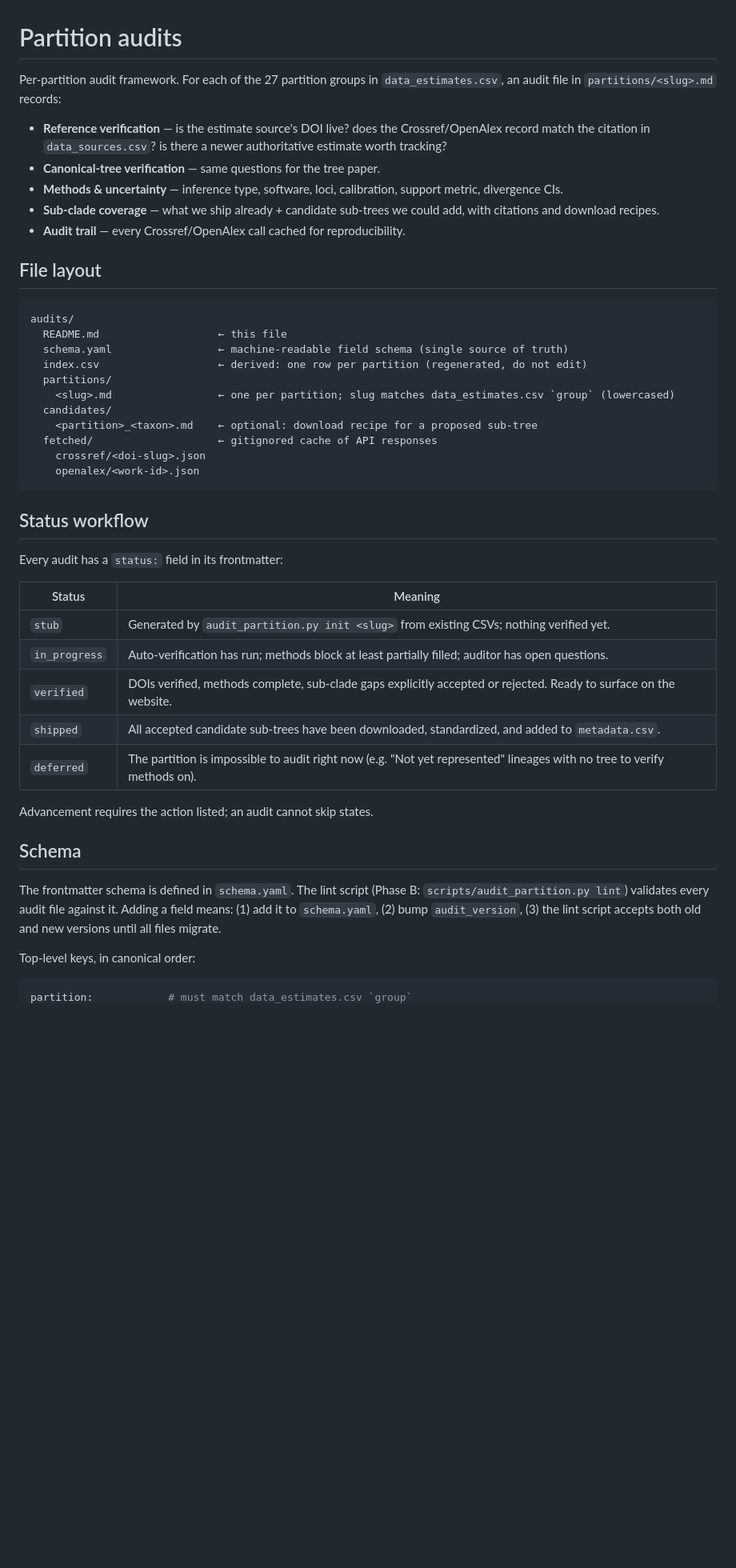
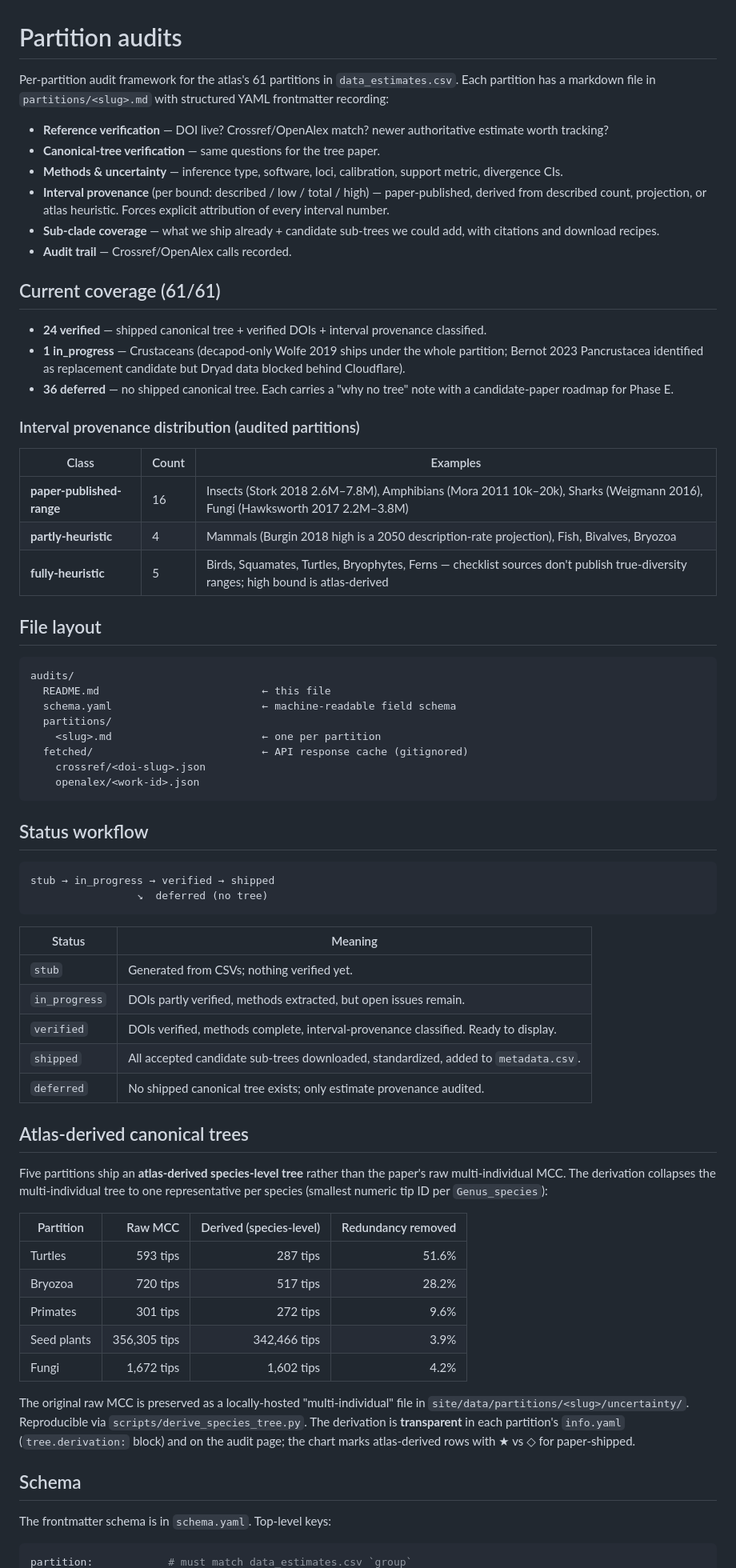
Before and after one commit to franciscorichter/phylo-species-atlas, a Markdown page: audits/README.md, the part around one of its changes. Shown at 80% size. Drawn GitHub-style; blank space fills up the shorter version.

````diff
--- a/audits/README.md
+++ b/audits/README.md
@@ -1,57 +1,91 @@
 # Partition audits
 
-Per-partition audit framework. For each of the 27 partition groups in
-`data_estimates.csv`, an audit file in `partitions/<slug>.md` records:
+Per-partition audit framework for the atlas's 61 partitions in
+`data_estimates.csv`. Each partition has a markdown file in
+`partitions/<slug>.md` with structured YAML frontmatter recording:
 
-- **Reference verification** — is the estimate source's DOI live? does the
-  Crossref/OpenAlex record match the citation in `data_sources.csv`? is there
-  a newer authoritative estimate worth tracking?
+- **Reference verification** — DOI live? Crossref/OpenAlex match? newer
+  authoritative estimate worth tracking?
 - **Canonical-tree verification** — same questions for the tree paper.
 - **Methods & uncertainty** — inference type, software, loci, calibration,
   support metric, divergence CIs.
+- **Interval provenance** (per bound: described / low / total / high) —
+  paper-published, derived from described count, projection, or atlas
+  heuristic. Forces explicit attribution of every interval number.
 - **Sub-clade coverage** — what we ship already + candidate sub-trees we
   could add, with citations and download recipes.
-- **Audit trail** — every Crossref/OpenAlex call cached for reproducibility.
+- **Audit trail** — Crossref/OpenAlex calls recorded.
+
+## Current coverage (61/61)
+
+- **24 verified** — shipped canonical tree + verified DOIs + interval
+  provenance classified.
+- **1 in_progress** — Crustaceans (decapod-only Wolfe 2019 ships under
+  the whole partition; Bernot 2023 Pancrustacea identified as replacement
+  candidate but Dryad data blocked behind Cloudflare).
+- **36 deferred** — no shipped canonical tree. Each carries a "why no
+  tree" note with a candidate-paper roadmap for Phase E.
+
+### Interval provenance distribution (audited partitions)
+
+| Class | Count | Examples |
+|---|---|---|
+| **paper-published-range** | 16 | Insects (Stork 2018 2.6M–7.8M), Amphibians (Mora 2011 10k–20k), Sharks (Weigmann 2016), Fungi (Hawksworth 2017 2.2M–3.8M) |
+| **partly-heuristic** | 4 | Mammals (Burgin 2018 high is a 2050 description-rate projection), Fish, Bivalves, Bryozoa |
+| **fully-heuristic** | 5 | Birds, Squamates, Turtles, Bryophytes, Ferns — checklist sources don't publish true-diversity ranges; high bound is atlas-derived |
 
 ## File layout
 
 ```
 audits/
-  README.md                   ← this file
-  schema.yaml                 ← machine-readable field schema (single source of truth)
-  index.csv                   ← derived: one row per partition (regenerated, do not edit)
+  README.md                          ← this file
+  schema.yaml                        ← machine-readable field schema
   partitions/
-    <slug>.md                 ← one per partition; slug matches data_estimates.csv `group` (lowercased)
-  candidates/
-    <partition>_<taxon>.md    ← optional: download recipe for a proposed sub-tree
-  fetched/                    ← gitignored cache of API responses
+    <slug>.md                        ← one per partition
+  fetched/                           ← API response cache (gitignored)
     crossref/<doi-slug>.json
     openalex/<work-id>.json
 ```
 
 ## Status workflow
 
-Every audit has a `status:` field in its frontmatter:
+```
+stub → in_progress → verified → shipped
+                 ↘  deferred (no tree)
+```
 
 | Status | Meaning |
 |---|---|
-| `stub` | Generated by `audit_partition.py init <slug>` from existing CSVs; nothing verified yet. |
-| `in_progress` | Auto-verification has run; methods block at least partially filled; auditor has open questions. |
-| `verified` | DOIs verified, methods complete, sub-clade gaps explicitly accepted or rejected. Ready to surface on the website. |
-| `shipped` | All accepted candidate sub-trees have been downloaded, standardized, and added to `metadata.csv`. |
-| `deferred` | The partition is impossible to audit right now (e.g. "Not yet represented" lineages with no tree to verify methods on). |
+| `stub` | Generated from CSVs; nothing verified yet. |
+| `in_progress` | DOIs partly verified, methods extracted, but open issues remain. |
+| `verified` | DOIs verified, methods complete, interval-provenance classified. Ready to display. |
+| `shipped` | All accepted candidate sub-trees downloaded, standardized, added to `metadata.csv`. |
+| `deferred` | No shipped canonical tree exists; only estimate provenance audited. |
 
-Advancement requires the action listed; an audit cannot skip states.
+## Atlas-derived canonical trees
+
+Five partitions ship an **atlas-derived species-level tree** rather than
+the paper's raw multi-individual MCC. The derivation collapses the
+multi-individual tree to one representative per species (smallest numeric
+tip ID per `Genus_species`):
+
+| Partition | Raw MCC | Derived (species-level) | Redundancy removed |
+|---|---:|---:|---:|
+| Turtles    | 593 tips    | 287 tips    | 51.6% |
+| Bryozoa    | 720 tips    | 517 tips    | 28.2% |
+| Primates   | 301 tips    | 272 tips    | 9.6%  |
+| Seed plants| 356,305 tips| 342,466 tips| 3.9%  |
+| Fungi      | 1,672 tips  | 1,602 tips  | 4.2%  |
+
+The original raw MCC is preserved as a locally-hosted "multi-individual"
+file in `site/data/partitions/<slug>/uncertainty/`. Reproducible via
+`scripts/derive_species_tree.py`. The derivation is **transparent** in
+each partition's `info.yaml` (`tree.derivation:` block) and on the audit
+page; the chart marks atlas-derived rows with ★ vs ◇ for paper-shipped.
 
 ## Schema
 
-The frontmatter schema is defined in `schema.yaml`. The lint script
-(Phase B: `scripts/audit_partition.py lint`) validates every audit file
-against it. Adding a field means: (1) add it to `schema.yaml`, (2) bump
-`audit_version`, (3) the lint script accepts both old and new versions
-until all files migrate.
-
-Top-level keys, in canonical order:
+The frontmatter schema is in `schema.yaml`. Top-level keys:
 
 ```yaml
 partition:            # must match data_estimates.csv `group`
````
Also changed, not shown: other parts of audits/README.md (+64 -64 lines).
